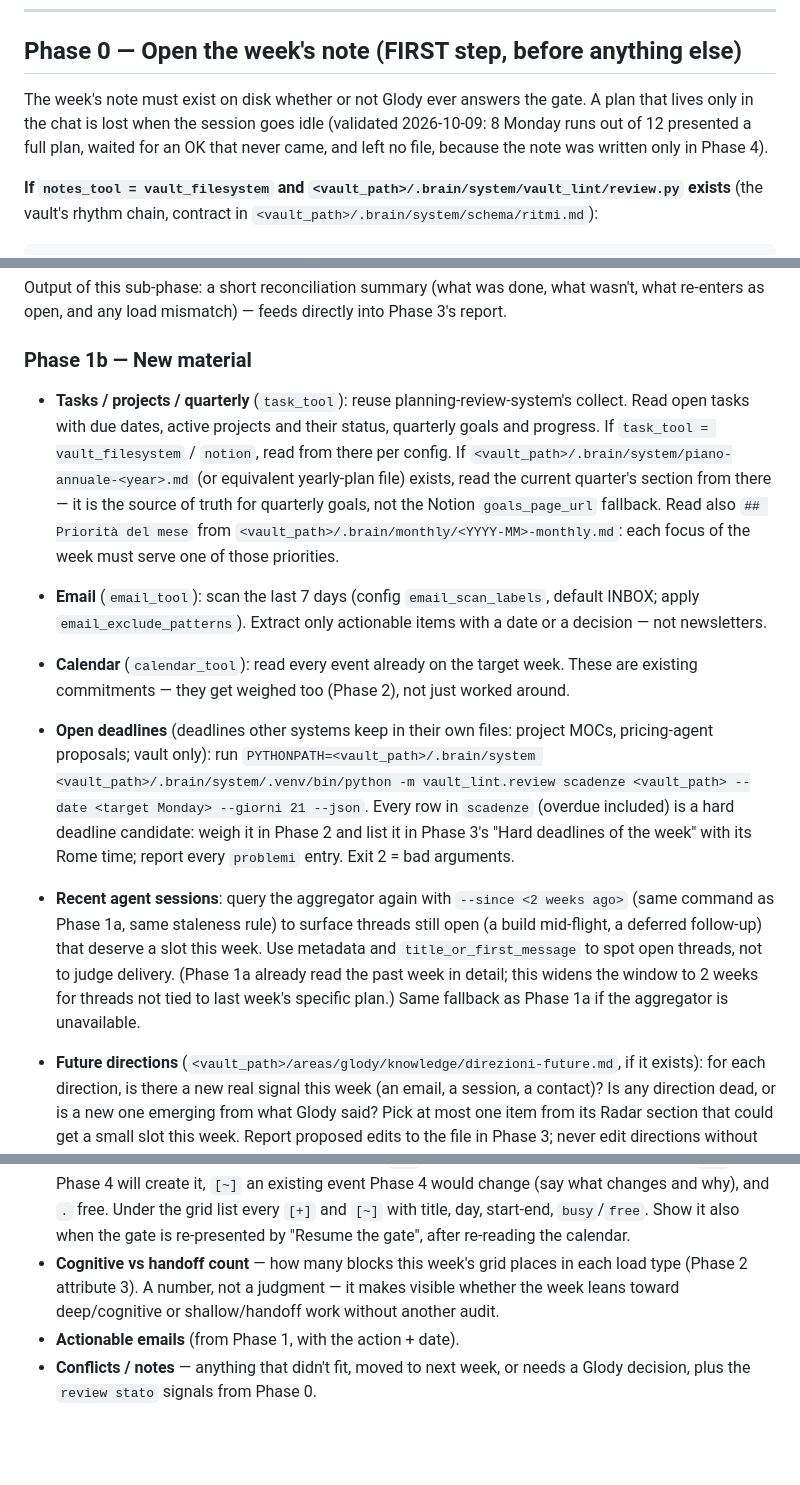
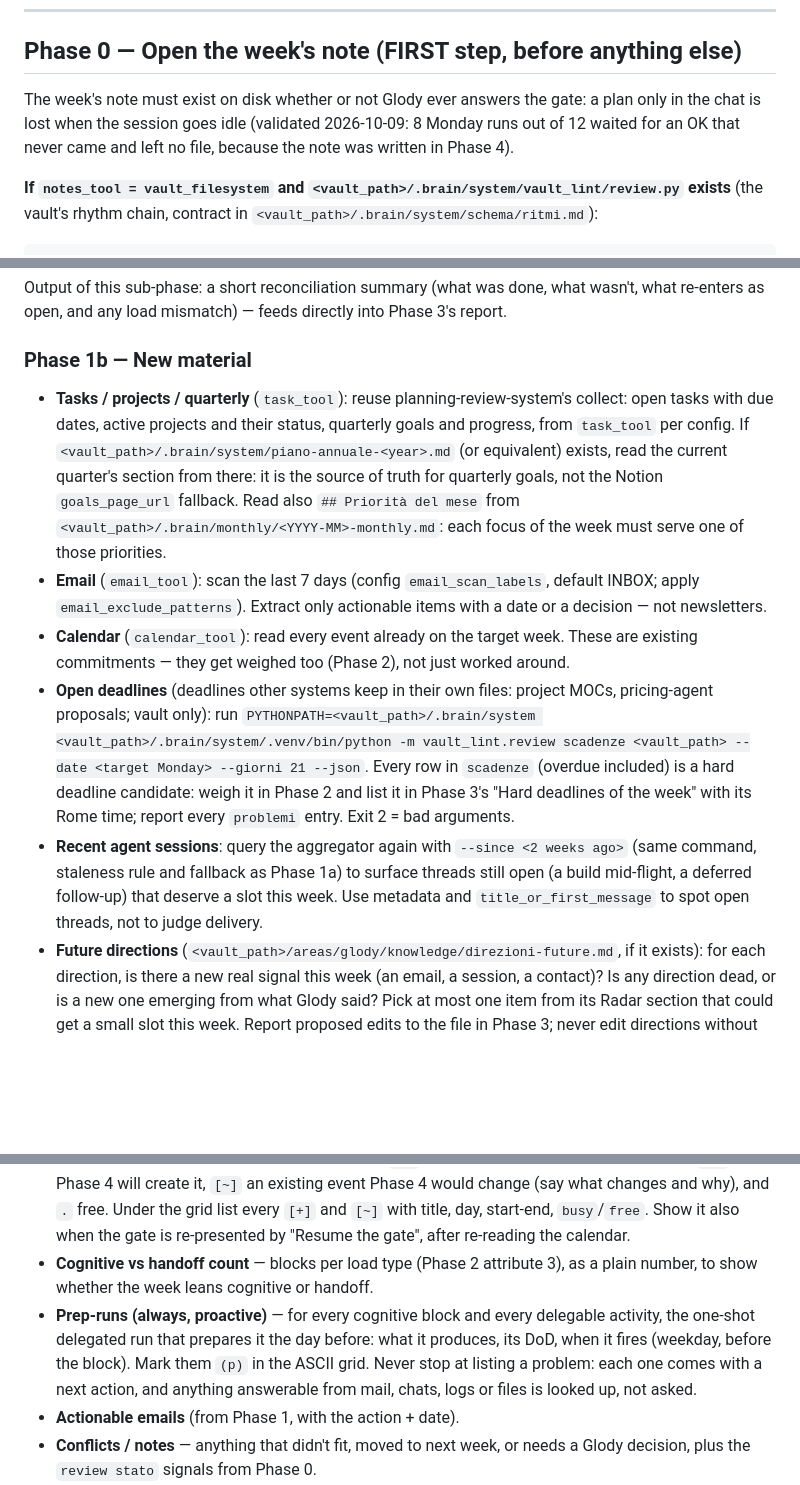
Before and after one commit to glodyfimpa/claude-skills, a Markdown page: weekly-planner/SKILL.md, 3 parts joined by grey strips. Drawn GitHub-style; blank space fills up the shorter version.

Commit message:
weekly-planner: proactive prep-runs in the report and created on approval
Co-Authored-By: Claude Sonnet 5.5 <noreply@anthropic.com>

```diff
--- a/weekly-planner/SKILL.md
+++ b/weekly-planner/SKILL.md
@@ -42,10 +42,9 @@ ambiguous. All dates below use that Monday as the anchor.
 
 ## Phase 0 — Open the week's note (FIRST step, before anything else)
 
-The week's note must exist on disk whether or not Glody ever answers the gate. A plan
-that lives only in the chat is lost when the session goes idle (validated 2026-10-09: 8
-Monday runs out of 12 presented a full plan, waited for an OK that never came, and left
-no file, because the note was written only in Phase 4).
+The week's note must exist on disk whether or not Glody ever answers the gate: a plan only
+in the chat is lost when the session goes idle (validated 2026-10-09: 8 Monday runs out of
+12 waited for an OK that never came and left no file, because the note was written in Phase 4).
 
 **If `notes_tool = vault_filesystem` and `<vault_path>/.brain/system/vault_lint/review.py`
 exists** (the vault's rhythm chain, contract in `<vault_path>/.brain/system/schema/ritmi.md`):
@@ -149,12 +145,11 @@ what re-enters as open, and any load mismatch) — feeds directly into Phase 3's
 
 ### Phase 1b — New material
 
-- **Tasks / projects / quarterly** (`task_tool`): reuse planning-review-system's collect.
-  Read open tasks with due dates, active projects and their status, quarterly goals and
-  progress. If `task_tool = vault_filesystem` / `notion`, read from there per config.
-  If `<vault_path>/.brain/system/piano-annuale-<year>.md` (or equivalent yearly-plan file)
-  exists, read the current quarter's section from there — it is the source of truth for
-  quarterly goals, not the Notion `goals_page_url` fallback. Read also
+- **Tasks / projects / quarterly** (`task_tool`): reuse planning-review-system's collect:
+  open tasks with due dates, active projects and their status, quarterly goals and progress,
+  from `task_tool` per config. If `<vault_path>/.brain/system/piano-annuale-<year>.md` (or
+  equivalent) exists, read the current quarter's section from there: it is the source of
+  truth for quarterly goals, not the Notion `goals_page_url` fallback. Read also
   `## Priorità del mese` from `<vault_path>/.brain/monthly/<YYYY-MM>-monthly.md`: each
   focus of the week must serve one of those priorities.
 - **Email** (`email_tool`): scan the last 7 days (config `email_scan_labels`, default
@@ -169,12 +164,9 @@ what re-enters as open, and any load mismatch) — feeds directly into Phase 3's
   a hard deadline candidate: weigh it in Phase 2 and list it in Phase 3's "Hard deadlines
   of the week" with its Rome time; report every `problemi` entry. Exit 2 = bad arguments.
 - **Recent agent sessions**: query the aggregator again with `--since <2 weeks ago>` (same
-  command as Phase 1a, same staleness rule) to surface threads still open (a build
+  command, staleness rule and fallback as Phase 1a) to surface threads still open (a build
   mid-flight, a deferred follow-up) that deserve a slot this week. Use metadata and
-  `title_or_first_message` to spot open threads, not to judge delivery. (Phase 1a already
-  read the past week in detail; this widens the window to 2 weeks for threads not tied to
-  last week's specific plan.) Same fallback as Phase 1a if the aggregator is unavailable.
-
+  `title_or_first_message` to spot open threads, not to judge delivery.
 - **Future directions** (`<vault_path>/areas/glody/knowledge/direzioni-future.md`, if it
   exists): for each direction, is there a new real signal this week (an email, a session,
   a contact)? Is any direction dead, or is a new one emerging from what Glody said? Pick
@@ -300,9 +292,13 @@ Structure of the report:
   existing event Phase 4 would change (say what changes and why), and `.` free. Under the
   grid list every `[+]` and `[~]` with title, day, start-end, `busy`/`free`. Show it also
   when the gate is re-presented by "Resume the gate", after re-reading the calendar.
-- **Cognitive vs handoff count** — how many blocks this week's grid places in each load
-  type (Phase 2 attribute 3). A number, not a judgment — it makes visible whether the
-  week leans toward deep/cognitive or shallow/handoff work without another audit.
+- **Cognitive vs handoff count** — blocks per load type (Phase 2 attribute 3), as a plain
+  number, to show whether the week leans cognitive or handoff.
+- **Prep-runs (always, proactive)** — for every cognitive block and every delegable
+  activity, the one-shot delegated run that prepares it the day before: what it produces,
+  its DoD, when it fires (weekday, before the block). Mark them `(p)` in the ASCII grid.
+  Never stop at listing a problem: each one comes with a next action, and anything
+  answerable from mail, chats, logs or files is looked up, not asked.
 - **Actionable emails** (from Phase 1, with the action + date).
 - **Conflicts / notes** — anything that didn't fit, moved to next week, or needs a Glody
   decision, plus the `review stato` signals from Phase 0.
```
Also changed, not shown: other parts of weekly-planner/SKILL.md (+15 -15 lines).
